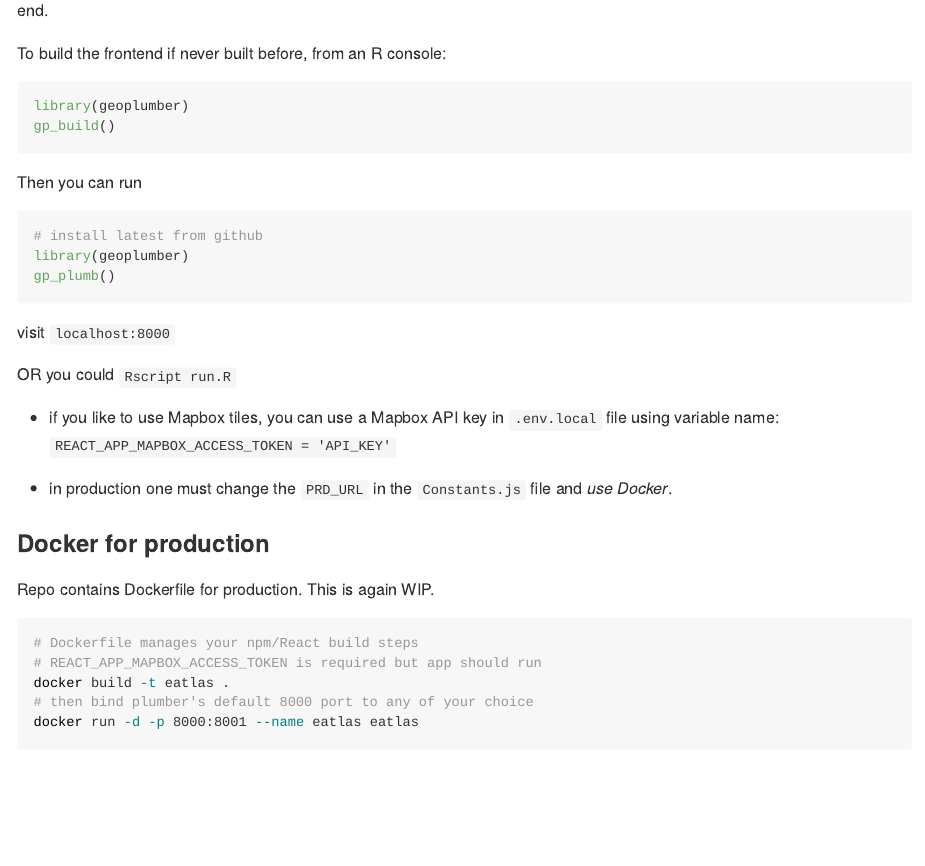
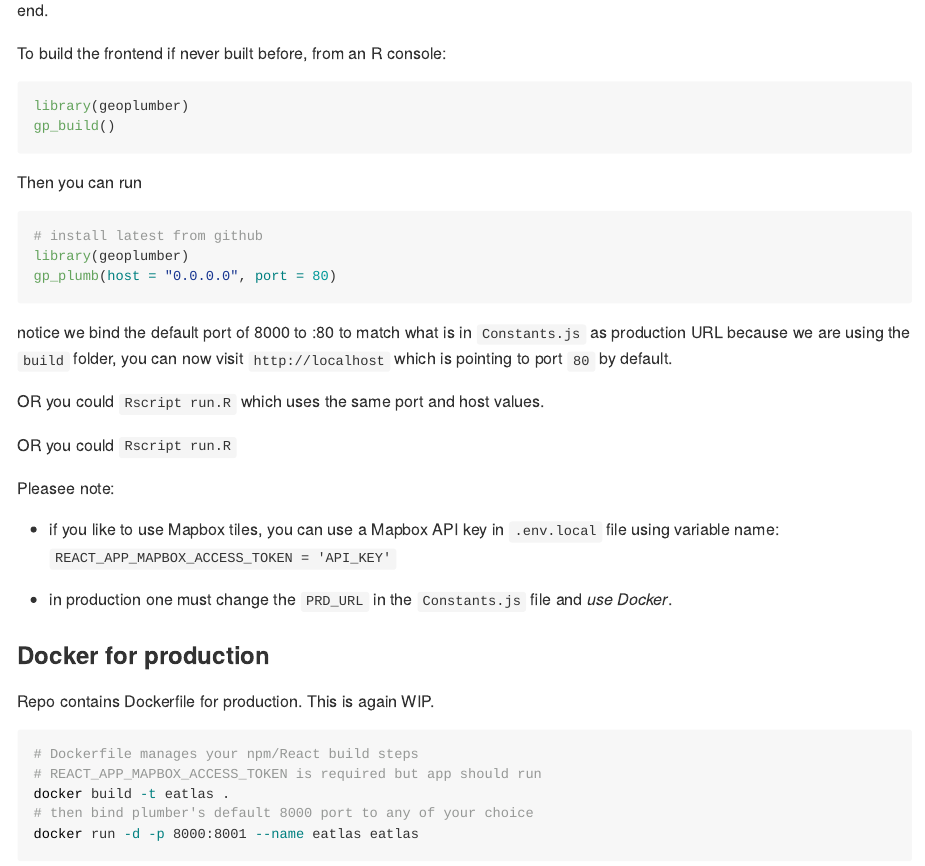
Before and after one commit to saferactive/saferactive-eatlas, an R Markdown document (README.Rmd): the page in a window 1100 px wide, from 380 px down. The pictures show the output file README.md that the author committed with the source, drawn offline in the style of GitHub.

Commit message:
README: clarity commit correction

````diff
--- a/README.Rmd
+++ b/README.Rmd
@@ -30,10 +30,14 @@ Then you can run
 ```{r, eval=FALSE}
 # install latest from github
 library(geoplumber)
-gp_plumb()
+gp_plumb(host = "0.0.0.0", port = 80)
 ```
 
-visit `localhost:8000`
+notice we bind the default port of 8000 to :80 to match what is in `Constants.js` as production URL because we are using the `build` folder, you can now visit `http://localhost` which is pointing to port `80` by default.
+
+OR you could `Rscript run.R` which uses the same port and host values.
+
+Pleasee note:
 
 OR you could `Rscript run.R`
 
````
Also changed, not shown: README.md.
